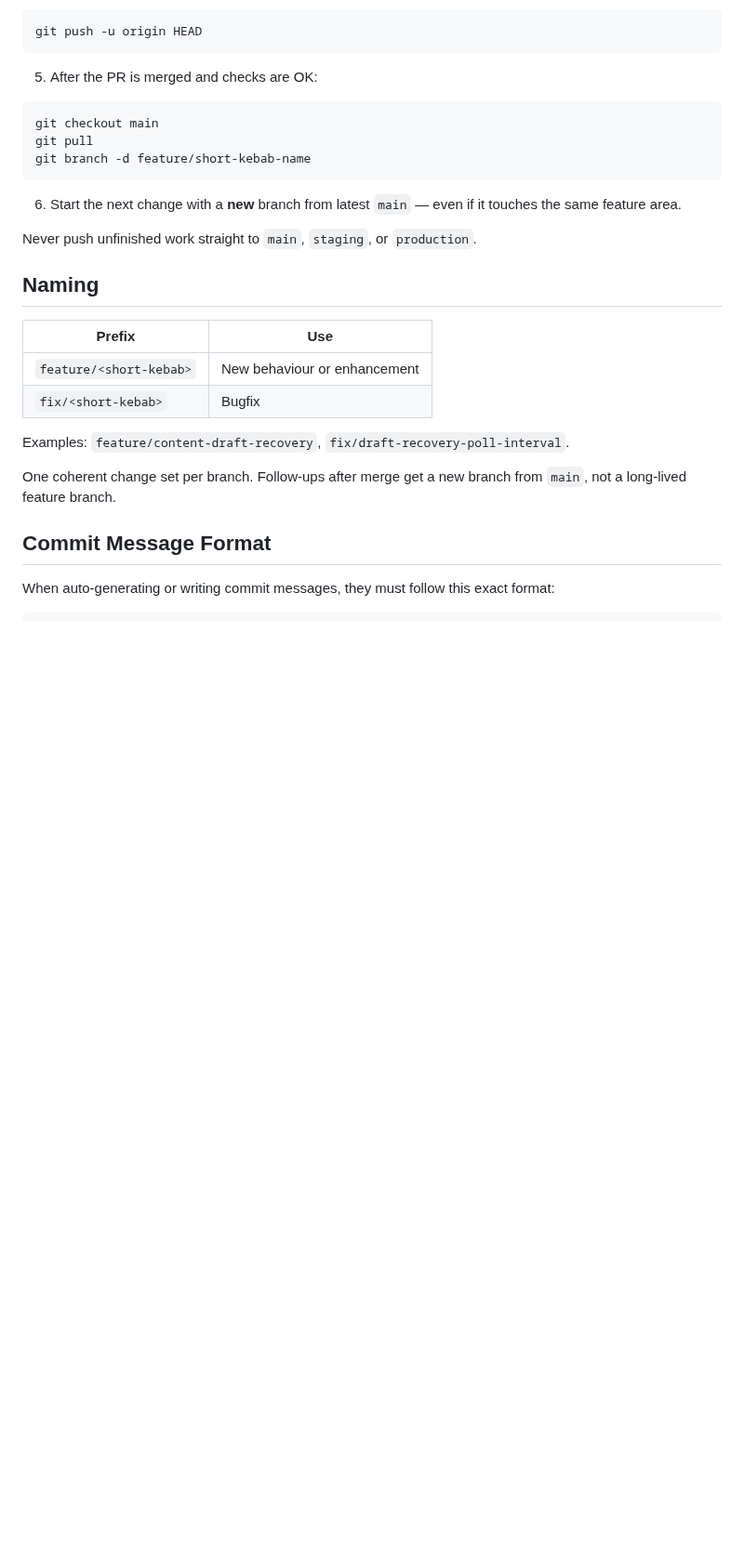
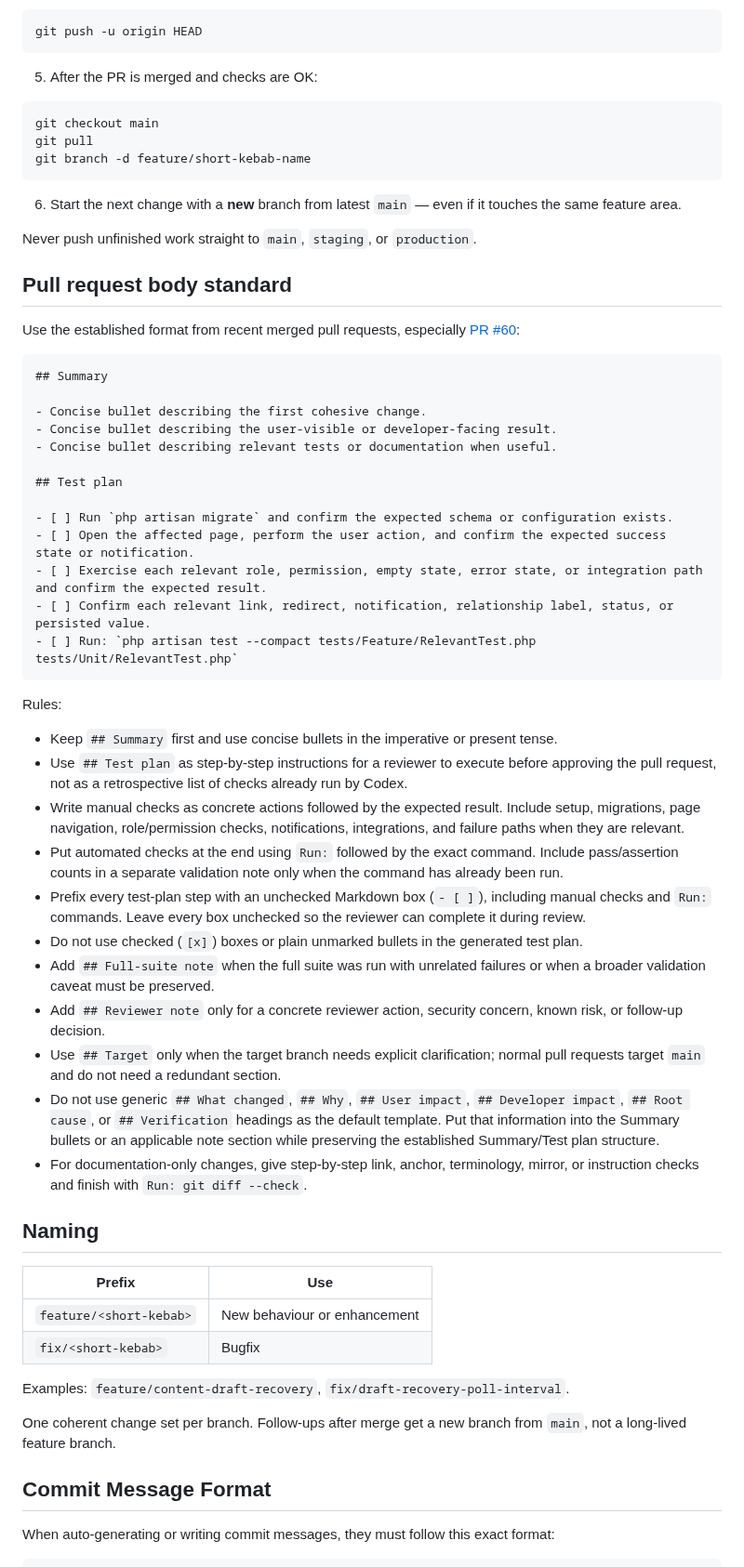
Before and after one commit to Amirul96shafiq/tido, a Markdown page: docs/git-workflow.md, the part around the change. Shown at 93% size. GitHub-like rendering; blank space fills up the shorter version.

Commit message:
chore: update Codex workflow documentation for pull request body standards
- Added guidelines for structuring pull request bodies, emphasizing the use of `## Summary` and `## Test plan` sections.
- Specified rules for concise bullet points, manual checks, and automated test commands to enhance clarity and review efficiency.
- Included examples and best practices to ensure consistency across future pull requests.

````diff
--- a/docs/git-workflow.md
+++ b/docs/git-workflow.md
@@ -63,6 +63,40 @@ git branch -d feature/short-kebab-name
 6. Start the next change with a **new** branch from latest `main` — even if it touches the same feature area.
 
 Never push unfinished work straight to `main`, `staging`, or `production`.
+
+## Pull request body standard
+
+Use the established format from recent merged pull requests, especially [PR #60](https://github.com/Amirul96shafiq/tido/pull/60):
+
+```markdown
+## Summary
+
+- Concise bullet describing the first cohesive change.
+- Concise bullet describing the user-visible or developer-facing result.
+- Concise bullet describing relevant tests or documentation when useful.
+
+## Test plan
+
+- [ ] Run `php artisan migrate` and confirm the expected schema or configuration exists.
+- [ ] Open the affected page, perform the user action, and confirm the expected success state or notification.
+- [ ] Exercise each relevant role, permission, empty state, error state, or integration path and confirm the expected result.
+- [ ] Confirm each relevant link, redirect, notification, relationship label, status, or persisted value.
+- [ ] Run: `php artisan test --compact tests/Feature/RelevantTest.php tests/Unit/RelevantTest.php`
+```
+
+Rules:
+
+- Keep `## Summary` first and use concise bullets in the imperative or present tense.
+- Use `## Test plan` as step-by-step instructions for a reviewer to execute before approving the pull request, not as a retrospective list of checks already run by Codex.
+- Write manual checks as concrete actions followed by the expected result. Include setup, migrations, page navigation, role/permission checks, notifications, integrations, and failure paths when they are relevant.
+- Put automated checks at the end using `Run:` followed by the exact command. Include pass/assertion counts in a separate validation note only when the command has already been run.
+- Prefix every test-plan step with an unchecked Markdown box (`- [ ]`), including manual checks and `Run:` commands. Leave every box unchecked so the reviewer can complete it during review.
+- Do not use checked (`[x]`) boxes or plain unmarked bullets in the generated test plan.
+- Add `## Full-suite note` when the full suite was run with unrelated failures or when a broader validation caveat must be preserved.
+- Add `## Reviewer note` only for a concrete reviewer action, security concern, known risk, or follow-up decision.
+- Use `## Target` only when the target branch needs explicit clarification; normal pull requests target `main` and do not need a redundant section.
+- Do not use generic `## What changed`, `## Why`, `## User impact`, `## Developer impact`, `## Root cause`, or `## Verification` headings as the default template. Put that information into the Summary bullets or an applicable note section while preserving the established Summary/Test plan structure.
+- For documentation-only changes, give step-by-step link, anchor, terminology, mirror, or instruction checks and finish with `Run: git diff --check`.
 
 ## Naming
 
````
Also changed, not shown: .codex/CODEX_WORKFLOW.md (+1 -0 lines).
